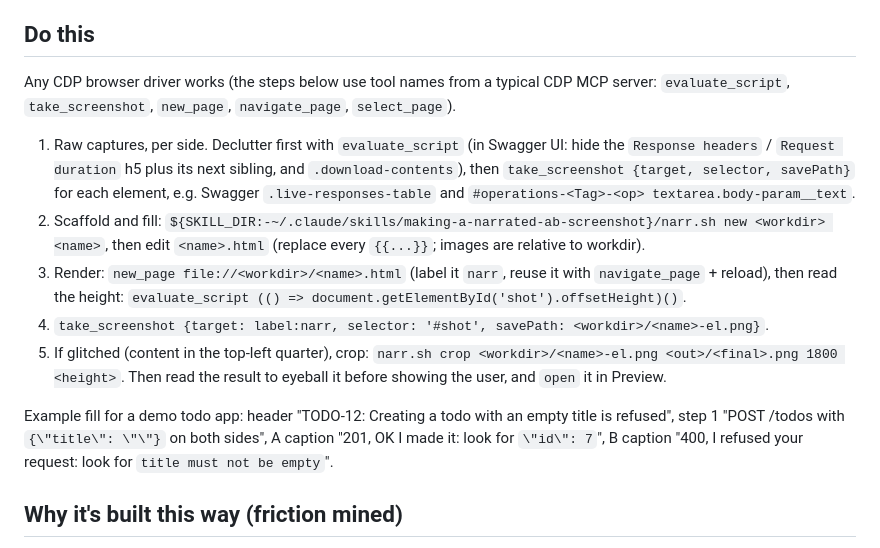
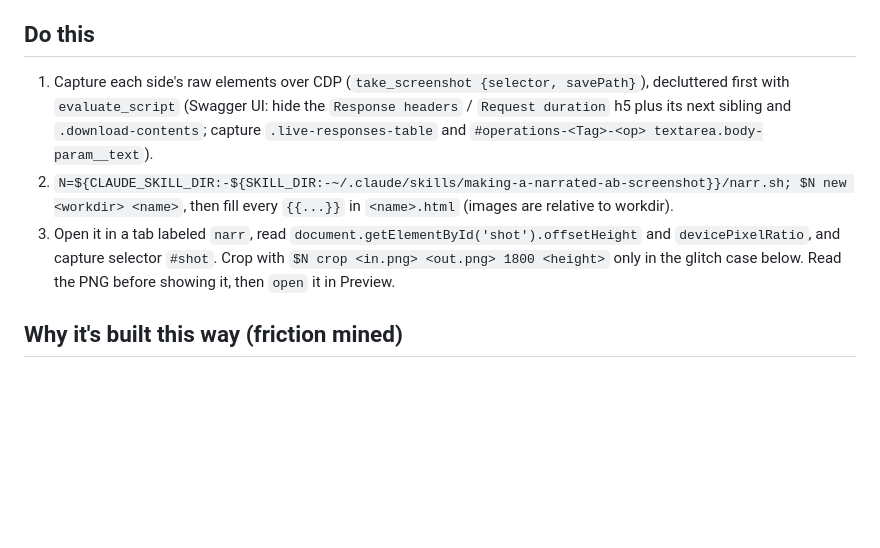
Before and after one commit to sblattj/agent-chandlery, a Markdown page: skills/making-a-narrated-ab-screenshot/SKILL.md, the part around the change. Rendered like a GitHub page; blank space fills up the shorter version.

```diff
--- a/skills/making-a-narrated-ab-screenshot/SKILL.md
+++ b/skills/making-a-narrated-ab-screenshot/SKILL.md
@@ -14,25 +14,9 @@ B column (each with a yellow "Look for" caption), green verdict, and a one-line
 
 ## Do this
 
-Any CDP browser driver works (the steps below use tool names from a typical CDP MCP server:
-`evaluate_script`, `take_screenshot`, `new_page`, `navigate_page`, `select_page`).
-
-1. Raw captures, per side. Declutter first with `evaluate_script` (in Swagger UI: hide the
-   `Response headers` / `Request duration` h5 plus its next sibling, and `.download-contents`), then
-   `take_screenshot {target, selector, savePath}` for each element, e.g. Swagger
-   `.live-responses-table` and `#operations-<Tag>-<op> textarea.body-param__text`.
-2. Scaffold and fill: `${SKILL_DIR:-~/.claude/skills/making-a-narrated-ab-screenshot}/narr.sh new <workdir> <name>`, then edit
-   `<name>.html` (replace every `{{...}}`; images are relative to workdir).
-3. Render: `new_page file://<workdir>/<name>.html` (label it `narr`, reuse it with `navigate_page` +
-   reload), then read the height: `evaluate_script (() => document.getElementById('shot').offsetHeight)()`.
-4. `take_screenshot {target: label:narr, selector: '#shot', savePath: <workdir>/<name>-el.png}`.
-5. If glitched (content in the top-left quarter), crop:
-   `narr.sh crop <workdir>/<name>-el.png <out>/<final>.png 1800 <height>`. Then read the result to
-   eyeball it before showing the user, and `open` it in Preview.
-
-Example fill for a demo todo app: header "TODO-12: Creating a todo with an empty title is refused",
-step 1 "POST /todos with `{\"title\": \"\"}` on both sides", A caption "201, OK I made it: look for
-`\"id\": 7`", B caption "400, I refused your request: look for `title must not be empty`".
+1. Capture each side's raw elements over CDP (`take_screenshot {selector, savePath}`), decluttered first with `evaluate_script` (Swagger UI: hide the `Response headers` / `Request duration` h5 plus its next sibling and `.download-contents`; capture `.live-responses-table` and `#operations-<Tag>-<op> textarea.body-param__text`).
+2. `N=${CLAUDE_SKILL_DIR:-${SKILL_DIR:-~/.claude/skills/making-a-narrated-ab-screenshot}}/narr.sh; $N new <workdir> <name>`, then fill every `{{...}}` in `<name>.html` (images are relative to workdir).
+3. Open it in a tab labeled `narr`, read `document.getElementById('shot').offsetHeight` and `devicePixelRatio`, and capture selector `#shot`. Crop with `$N crop <in.png> <out.png> 1800 <height>` only in the glitch case below. Read the PNG before showing it, then `open` it in Preview.
 
 ## Why it's built this way (friction mined)
 
```
Also changed, not shown: skills/proving-a-bugfix-pr-red-to-green/SKILL.md (+2 -2 lines), skills/proving-a-bugfix-pr-red-to-green/screenshots.md (deleted, +0 -120 lines).
